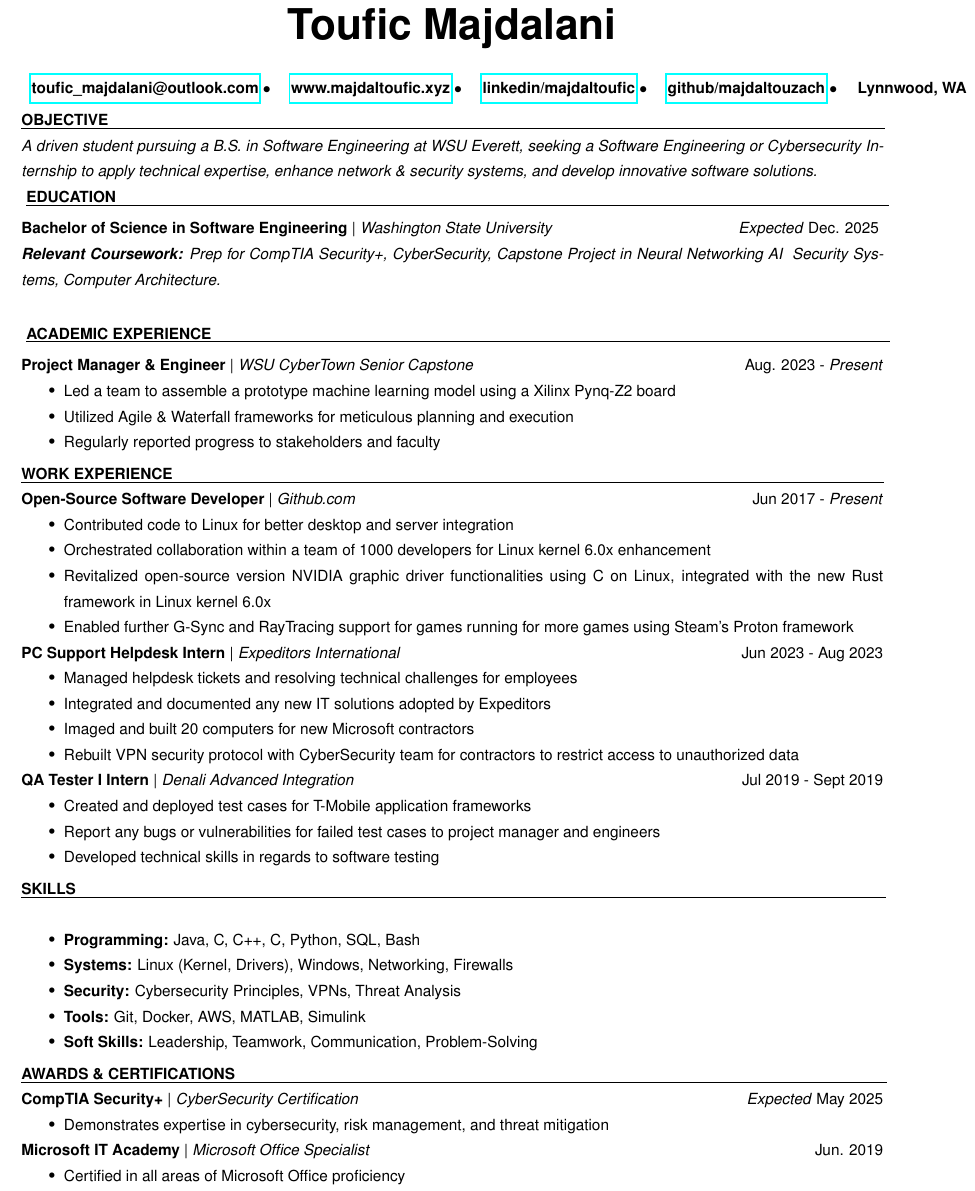
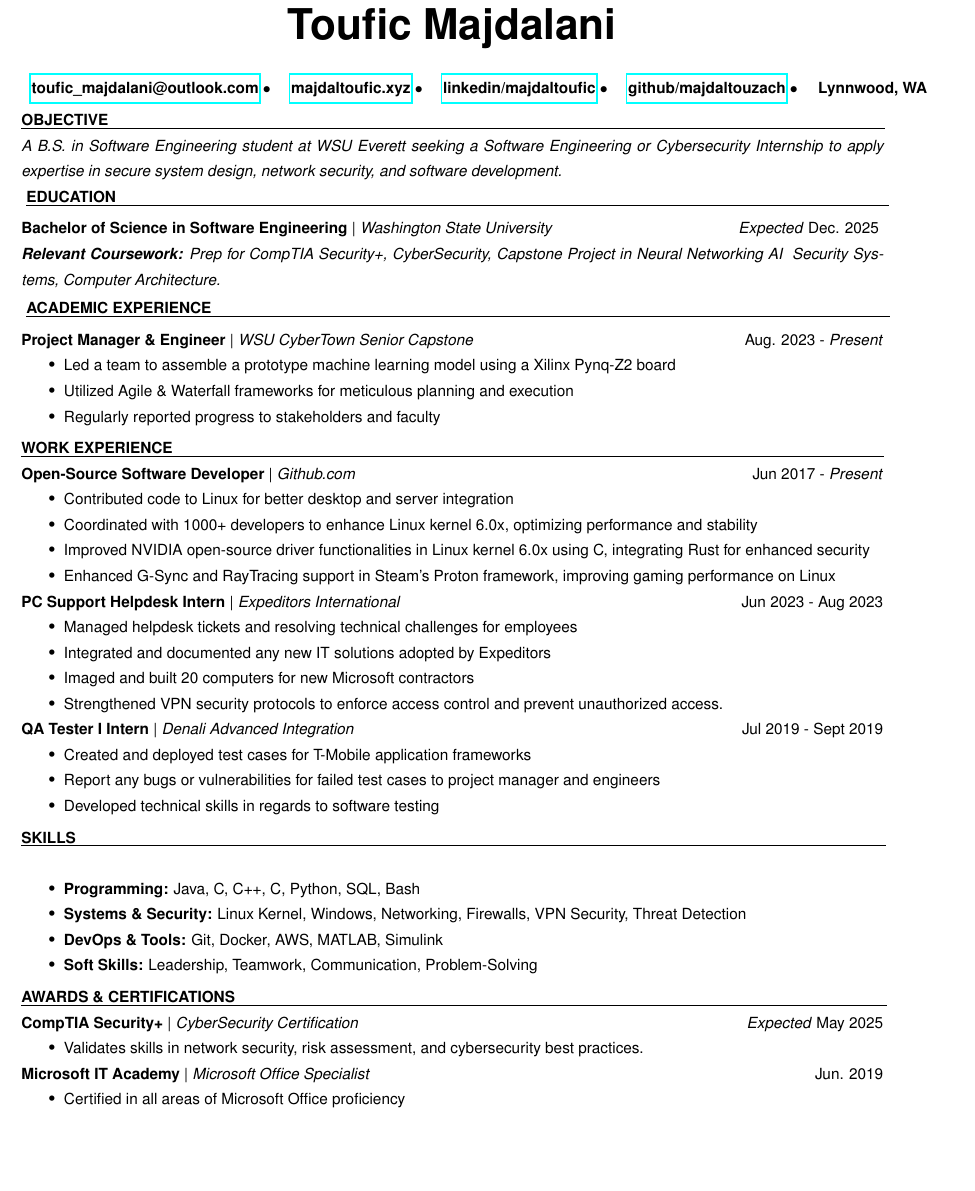
Before and after one commit to majdaltouzach/My-LaTex-Resume, a LaTeX CV (resume.tex, which reads subsections/academic_experience.tex, subsections/awards.tex, subsections/objective.tex): part of the page, cut so that both start at the same text, the shorter picture padded with empty space. Compiled offline with pdfLaTeX.

Commit message:
Made new improvements to keywords & format

```diff
--- a/resume.tex
+++ b/resume.tex
@@ -34,7 +34,7 @@
             \begin{tabular}{c c c c c}
              \\
                 \href{mailto:toufic_majdalani@outlook.com}{\textbf{toufic\_majdalani@outlook.com}} $\bullet$ &
-                \href{https://majdaltoufic.xyz}{\textbf{www.majdaltoufic.xyz}} $\bullet$ &
+                \href{https://majdaltoufic.xyz}{\textbf{majdaltoufic.xyz}} $\bullet$ &
                 \href{https://www.linkedin.com/in/majdaltoufic/}{\textbf{linkedin/majdaltoufic}} $\bullet$ &
                 \href{https://github.com/majdaltouzach/}{\textbf{github/majdaltouzach}} $\bullet$ &
                 \textbf{Lynnwood, WA}
--- a/subsections/academic_experience.tex
+++ b/subsections/academic_experience.tex
@@ -1,4 +1,4 @@
-\\ \\ \section{Academic Experience}
+\\ \section{Academic Experience}
 \subsection{Project Manager \& Engineer}{WSU CyberTown Senior Capstone}{Aug. 2023 - \textit{Present}}
 \begin{itemize}
     \item Led a team to assemble a prototype machine learning model using a Xilinx Pynq-Z2 board
--- a/subsections/awards.tex
+++ b/subsections/awards.tex
@@ -1,8 +1,7 @@
 \section{Awards \& Certifications}
 \subsection{CompTIA Security+}{CyberSecurity Certification}{}{\textit{Expected} May 2025}
 \begin{itemize}
-    \item Demonstrates expertise in cybersecurity, risk management, and threat mitigation
-
+    \item Validates skills in network security, risk assessment, and cybersecurity best practices.
 \end{itemize}
 
 
--- a/subsections/objective.tex
+++ b/subsections/objective.tex
@@ -1,3 +1,3 @@
 \section{Objective}
 % \textbf{\textit{Objective:}}
-\textit{A driven student pursuing a B.S. in Software Engineering at WSU Everett, seeking a Software Engineering or Cybersecurity Internship to apply technical expertise, enhance network \& security systems, and develop innovative software solutions. \\}
+\textit{A B.S. in Software Engineering student at WSU Everett seeking a Software Engineering or Cybersecurity Internship to apply expertise in secure system design, network security, and software development. \\}
--- a/subsections/skills.tex
+++ b/subsections/skills.tex
@@ -1,8 +1,7 @@
 \section{Skills}
 \begin{itemize}
     \item \textbf{Programming:} Java, C, C++, C#, Python, SQL, Bash
-    \item \textbf{Systems:} Linux (Kernel, Drivers), Windows, Networking, Firewalls
-    \item \textbf{Security:} Cybersecurity Principles, VPNs, Threat Analysis
-    \item \textbf{Tools:} Git, Docker, AWS, MATLAB, Simulink
+    \item \textbf{Systems \& Security:} Linux Kernel, Windows, Networking, Firewalls, VPN Security, Threat Detection
+    \item \textbf{DevOps \& Tools:} Git, Docker, AWS, MATLAB, Simulink
     \item \textbf{Soft Skills:} Leadership, Teamwork, Communication, Problem-Solving
 \end{itemize}
--- a/subsections/work_ex.tex
+++ b/subsections/work_ex.tex
@@ -2,16 +2,17 @@
 \subsection{Open-Source Software Developer}{Github.com}{Jun 2017 - \textit{Present}}
 \begin{itemize}
   \item Contributed code to Linux for better desktop and server integration
-  \item Orchestrated collaboration within a team of 1000 developers for Linux kernel 6.0x enhancement
-  \item Revitalized open-source version NVIDIA graphic driver functionalities using C on Linux, integrated with the new Rust framework in Linux kernel 6.0x
-  \item Enabled further G-Sync and RayTracing support for games running for more games using Steam's Proton framework
+  \item Coordinated with 1000+ developers to enhance Linux kernel 6.0x, optimizing performance and stability
+  \item Improved NVIDIA open-source driver functionalities in Linux kernel 6.0x using C, integrating Rust for enhanced security
+  \item Enhanced G-Sync and RayTracing support in Steam’s Proton framework, improving gaming performance on Linux
 \end{itemize}
 \subsection{PC Support Helpdesk Intern}{Expeditors International}{Jun 2023 - Aug 2023}
 \begin{itemize}
     \item Managed helpdesk tickets and resolving technical challenges for employees
     \item Integrated and documented any new IT solutions adopted by Expeditors
     \item Imaged and built 20 computers for new Microsoft contractors
-    \item Rebuilt VPN security protocol with CyberSecurity team for contractors to restrict access to unauthorized data
+    \item Strengthened VPN security protocols to enforce access control and prevent unauthorized access.
+
 \end{itemize}
 \subsection{QA Tester I Intern}{Denali Advanced Integration}{Jul 2019 - Sept 2019}
 \begin{itemize}
```
